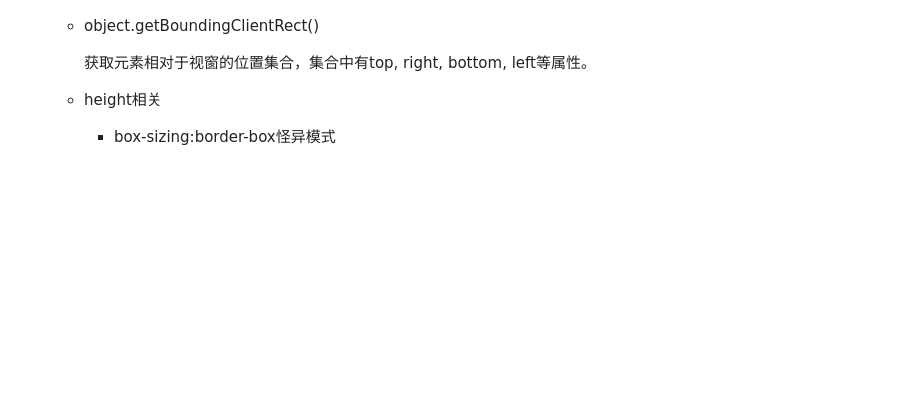
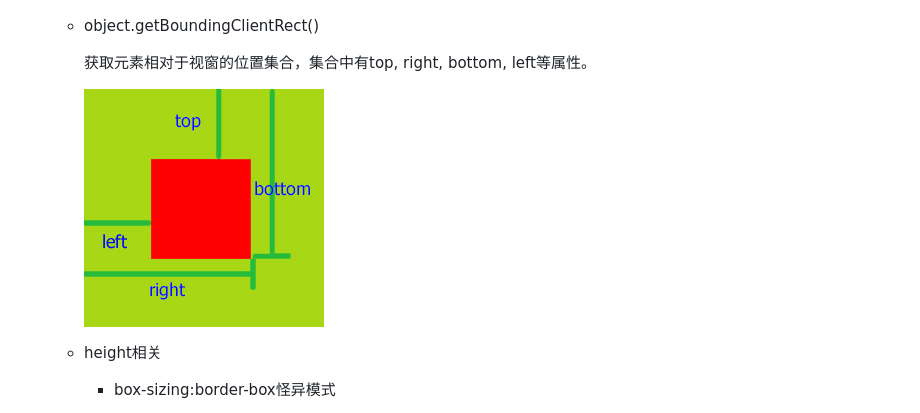
Before and after one commit to zhaoyangkanshijie/record, a Markdown page: 网站开发常见问题.md, the part around the change. GitHub-like rendering; pictures changed too: getBoundingClientRect.jpg (added); blank space fills up the shorter version.

Commit message:
getBoundingClientRect

```diff
--- a/网站开发常见问题.md
+++ b/网站开发常见问题.md
@@ -3130,6 +3130,8 @@
 
         获取元素相对于视窗的位置集合，集合中有top, right, bottom, left等属性。
 
+        ![getBoundingClientRect](./getBoundingClientRect.jpg)
+
     * height相关
 
         * box-sizing:border-box怪异模式
```
